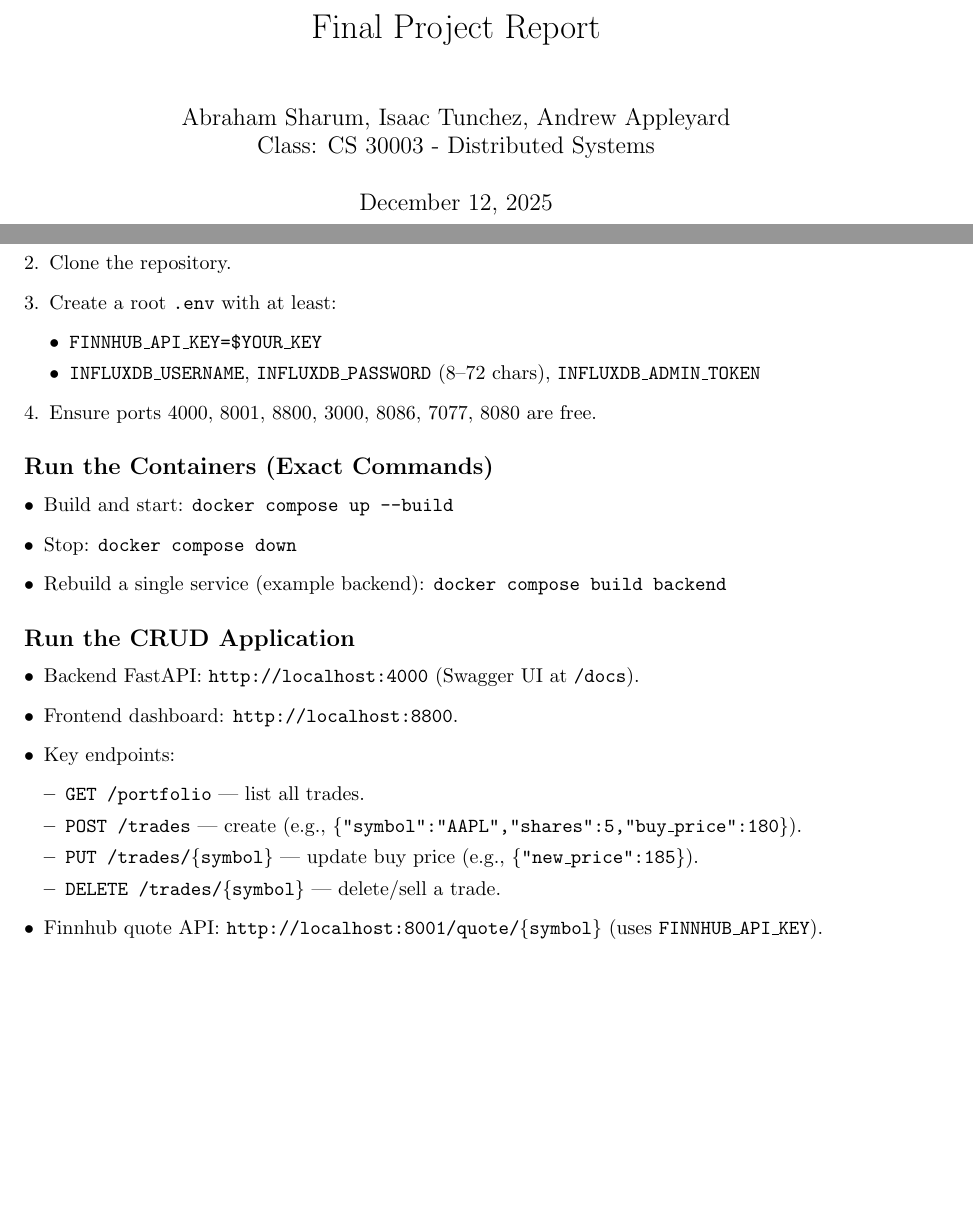
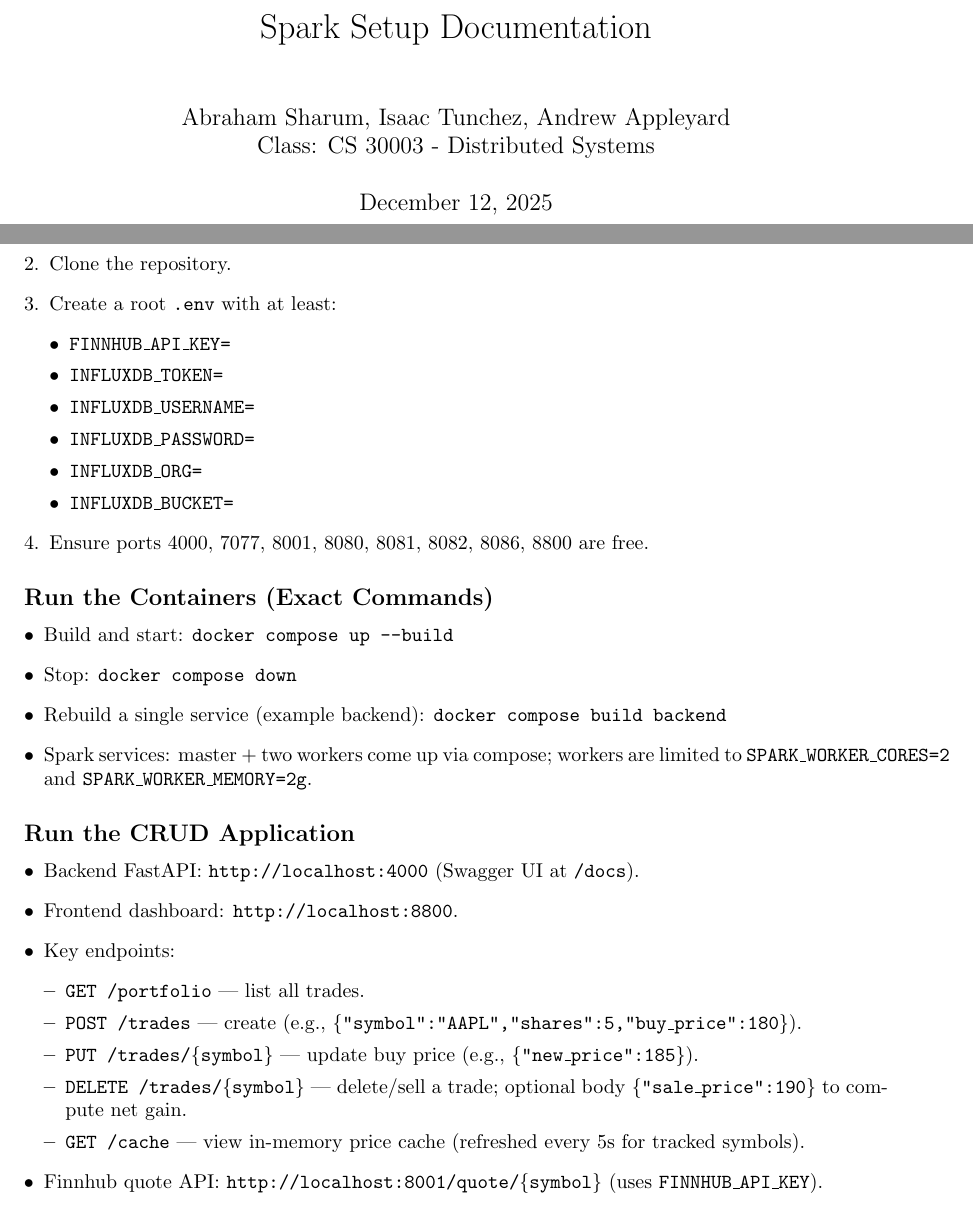
Before and after one commit to AndrewAppleyard/distributed-final-project, a LaTeX document (documentation/Spark Setup.tex): two parts of pages 1 and 2 of 3, joined at a grey line, cut at the place of the change, the shorter picture padded with empty space. Compiled offline with pdfLaTeX.

Commit message:
changes to documentation

```diff
--- a/documentation/Spark Setup.tex
+++ b/documentation/Spark Setup.tex
@@ -29,7 +29,7 @@
 
 \lstset{style=mystyle}
 
-\title{Final Project Report}
+\title{Spark Setup Documentation}
 \author{Abraham Sharum, Isaac Tunchez, Andrew Appleyard\\ Class: CS 30003 - Distributed Systems}
 
 \begin{document}
@@ -49,10 +49,14 @@
   \item Clone the repository.
   \item Create a root \texttt{.env} with at least:
   \begin{itemize}[leftmargin=*]
-    \item \texttt{FINNHUB\_API\_KEY=\$YOUR\_KEY}
-    \item \texttt{INFLUXDB\_USERNAME}, \texttt{INFLUXDB\_PASSWORD} (8--72 chars), \texttt{INFLUXDB\_ADMIN\_TOKEN}
+    \item \texttt{FINNHUB\_API\_KEY=}
+    \item \texttt{INFLUXDB\_TOKEN=}
+    \item \texttt{INFLUXDB\_USERNAME=}
+    \item \texttt{INFLUXDB\_PASSWORD=}
+    \item \texttt{INFLUXDB\_ORG=}
+    \item \texttt{INFLUXDB\_BUCKET=}
   \end{itemize}
-  \item Ensure ports 4000, 8001, 8800, 3000, 8086, 7077, 8080 are free.
+  \item Ensure ports 4000, 7077, 8001, 8080, 8081, 8082, 8086, 8800 are free.
 \end{enumerate}
 
 \subsection*{Run the Containers (Exact Commands)}
@@ -60,6 +64,7 @@
   \item Build and start: \texttt{docker compose up --build}
   \item Stop: \texttt{docker compose down}
   \item Rebuild a single service (example backend): \texttt{docker compose build backend}
+  \item Spark services: master + two workers come up via compose; workers are limited to \texttt{SPARK\_WORKER\_CORES=2} and \texttt{SPARK\_WORKER\_MEMORY=2g}.
 \end{itemize}
 
 \subsection*{Run the CRUD Application}
@@ -71,7 +76,8 @@
     \item \texttt{GET /portfolio} --- list all trades.
     \item \texttt{POST /trades} --- create (e.g., \texttt{\{"symbol":"AAPL","shares":5,"buy\_price":180\}}).
     \item \texttt{PUT /trades/\{symbol\}} --- update buy price (e.g., \texttt{\{"new\_price":185\}}).
-    \item \texttt{DELETE /trades/\{symbol\}} --- delete/sell a trade.
+    \item \texttt{DELETE /trades/\{symbol\}} --- delete/sell a trade; optional body \texttt{\{"sale\_price":190\}} to compute net gain.
+    \item \texttt{GET /cache} --- view in-memory price cache (refreshed every 5s for tracked symbols).
   \end{itemize}
   \item Finnhub quote API: \texttt{http://localhost:8001/quote/\{symbol\}} (uses \texttt{FINNHUB\_API\_KEY}).
   \item Grafana (optional dashboards): \texttt{http://localhost:3000}.
```
Also changed, not shown: documentation/Spark Setup.pdf, 2 other files.
